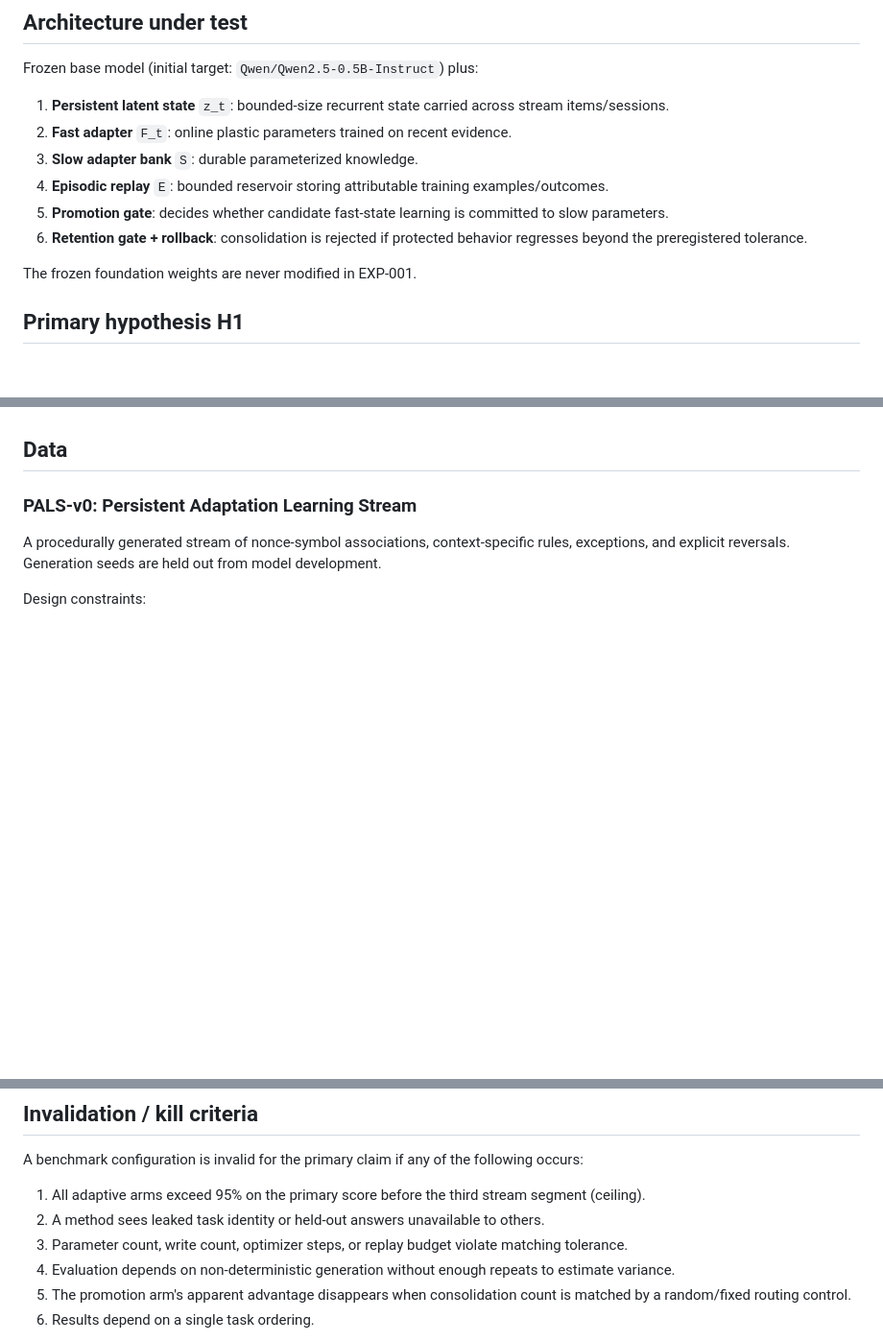
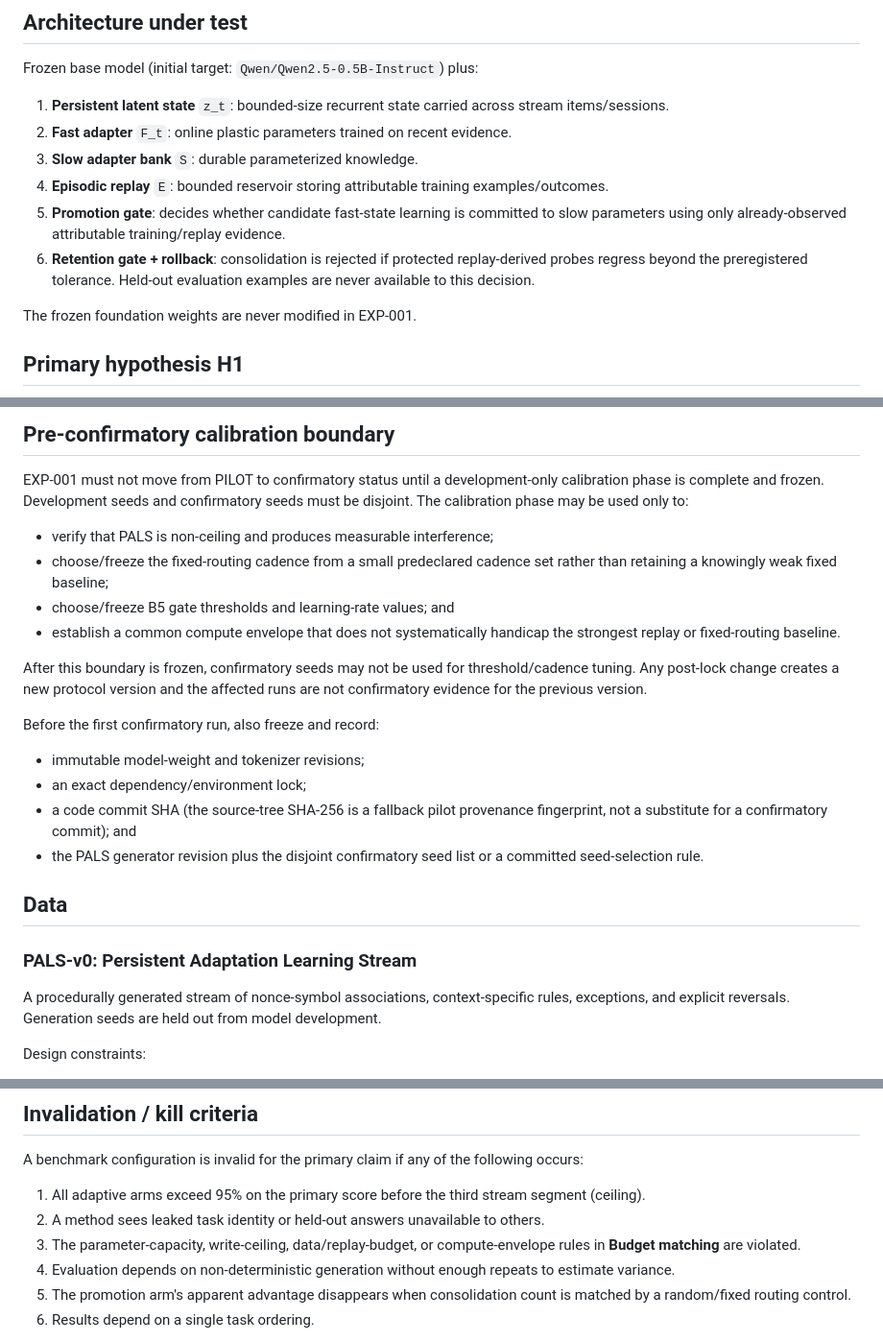
Before and after one commit to in-c0/state-promotion, a Markdown page: experiments/EXP-001-PREREG.md, 3 parts joined by grey strips. Shown at 96% size. Rendered like a GitHub page; blank space fills up the shorter version.

```diff
--- a/experiments/EXP-001-PREREG.md
+++ b/experiments/EXP-001-PREREG.md
@@ -14,8 +14,8 @@ Frozen base model (initial target: `Qwen/Qwen2.5-0.5B-Instruct`) plus:
 2. **Fast adapter** `F_t`: online plastic parameters trained on recent evidence.
 3. **Slow adapter bank** `S`: durable parameterized knowledge.
 4. **Episodic replay** `E`: bounded reservoir storing attributable training examples/outcomes.
-5. **Promotion gate**: decides whether candidate fast-state learning is committed to slow parameters.
-6. **Retention gate + rollback**: consolidation is rejected if protected behavior regresses beyond the preregistered tolerance.
+5. **Promotion gate**: decides whether candidate fast-state learning is committed to slow parameters using only already-observed attributable training/replay evidence.
+6. **Retention gate + rollback**: consolidation is rejected if protected replay-derived probes regress beyond the preregistered tolerance. Held-out evaluation examples are never available to this decision.
 
 The frozen foundation weights are never modified in EXP-001.
 
@@ -84,3 +126,21 @@ This amendment changes only resource normalization; H1's stability/plasticity su
+## Pre-confirmatory calibration boundary
+
+EXP-001 must not move from PILOT to confirmatory status until a development-only calibration phase is complete and frozen. Development seeds and confirmatory seeds must be disjoint. The calibration phase may be used only to:
+
+- verify that PALS is non-ceiling and produces measurable interference;
+- choose/freeze the fixed-routing cadence from a small predeclared cadence set rather than retaining a knowingly weak fixed baseline;
+- choose/freeze B5 gate thresholds and learning-rate values; and
+- establish a common compute envelope that does not systematically handicap the strongest replay or fixed-routing baseline.
+
+After this boundary is frozen, confirmatory seeds may not be used for threshold/cadence tuning. Any post-lock change creates a new protocol version and the affected runs are not confirmatory evidence for the previous version.
+
+Before the first confirmatory run, also freeze and record:
+
+- immutable model-weight and tokenizer revisions;
+- an exact dependency/environment lock;
+- a code commit SHA (the source-tree SHA-256 is a fallback pilot provenance fingerprint, not a substitute for a confirmatory commit); and
+- the PALS generator revision plus the disjoint confirmatory seed list or a committed seed-selection rule.
+
 ## Data
 
 ### PALS-v0: Persistent Adaptation Learning Stream
@@ -138,7 +198,7 @@ A benchmark configuration is invalid for the primary claim if any of the followi
 
 1. All adaptive arms exceed 95% on the primary score before the third stream segment (ceiling).
 2. A method sees leaked task identity or held-out answers unavailable to others.
-3. Parameter count, write count, optimizer steps, or replay budget violate matching tolerance.
+3. The parameter-capacity, write-ceiling, data/replay-budget, or compute-envelope rules in **Budget matching** are violated.
 4. Evaluation depends on non-deterministic generation without enough repeats to estimate variance.
 5. The promotion arm's apparent advantage disappears when consolidation count is matched by a random/fixed routing control.
 6. Results depend on a single task ordering.
```
Also changed, not shown: other parts of experiments/EXP-001-PREREG.md (+42 -0 lines).
